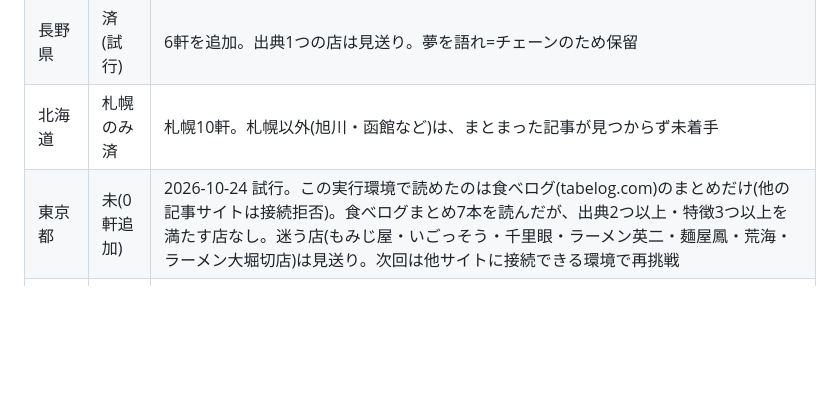
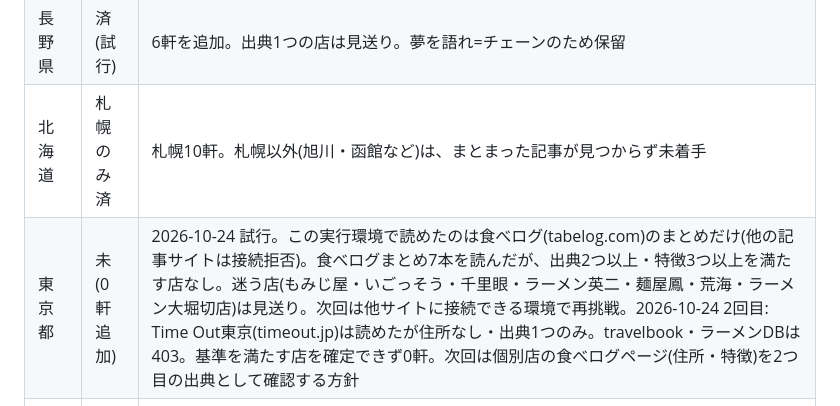
Before and after one commit to pasojiro-dev/pasojiro, a Markdown page: tools/AUTOMATION.md, the part around the change. GitHub-like rendering; blank space fills up the shorter version.

Commit message:
進み具合を更新(東京都は今回も0軒追加。理由をメモ)
Co-Authored-By: Claude <noreply@anthropic.com>

```diff
--- a/tools/AUTOMATION.md
+++ b/tools/AUTOMATION.md
@@ -71,7 +71,7 @@
 | 直系店(全国) | 済 | Wikipedia の現行46店。新店・閉店があれば見直す |
 | 長野県 | 済(試行) | 6軒を追加。出典1つの店は見送り。夢を語れ=チェーンのため保留 |
 | 北海道 | 札幌のみ済 | 札幌10軒。札幌以外(旭川・函館など)は、まとまった記事が見つからず未着手 |
-| 東京都 | 未(0軒追加) | 2026-10-24 試行。この実行環境で読めたのは食べログ(tabelog.com)のまとめだけ(他の記事サイトは接続拒否)。食べログまとめ7本を読んだが、出典2つ以上・特徴3つ以上を満たす店なし。迷う店(もみじ屋・いごっそう・千里眼・ラーメン英二・麺屋鳳・荒海・ラーメン大堀切店)は見送り。次回は他サイトに接続できる環境で再挑戦 |
+| 東京都 | 未(0軒追加) | 2026-10-24 試行。この実行環境で読めたのは食べログ(tabelog.com)のまとめだけ(他の記事サイトは接続拒否)。食べログまとめ7本を読んだが、出典2つ以上・特徴3つ以上を満たす店なし。迷う店(もみじ屋・いごっそう・千里眼・ラーメン英二・麺屋鳳・荒海・ラーメン大堀切店)は見送り。次回は他サイトに接続できる環境で再挑戦。2026-10-24 2回目: Time Out東京(timeout.jp)は読めたが住所なし・出典1つのみ。travelbook・ラーメンDBは403。基準を満たす店を確定できず0軒。次回は個別店の食べログページ(住所・特徴)を2つ目の出典として確認する方針 |
 | 神奈川県 | 未 | |
 | 埼玉県 | 未 | |
 | 千葉県 | 未 | |
```
